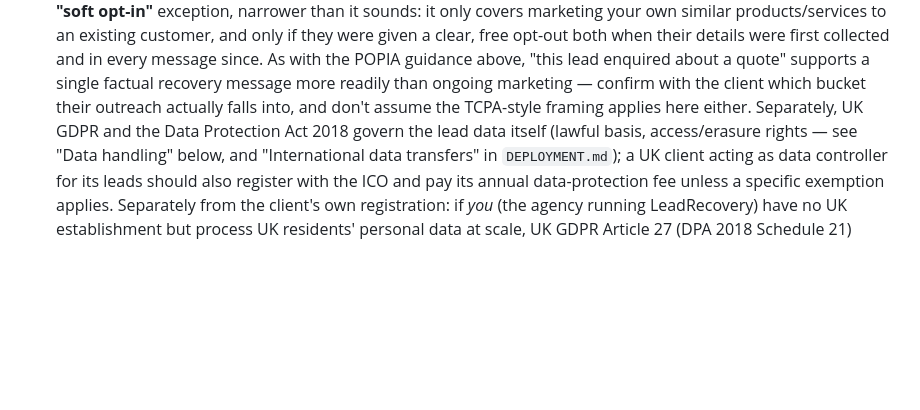
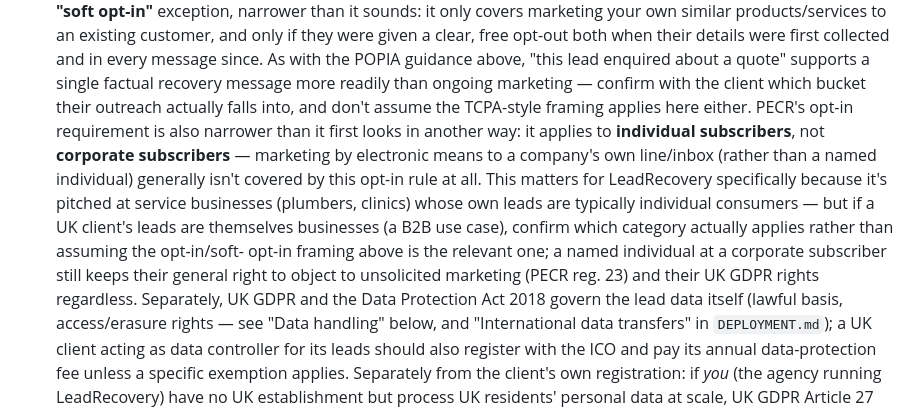
Before and after one commit to Ntando-Mahlangu/Nkosi-Intergration, a Markdown page: COMPLIANCE.md, the part around the change. Drawn GitHub-style; blank space fills up the shorter version.

Commit message:
Note PECR's individual-vs-corporate-subscriber distinction
PECR's opt-in marketing-consent rule applies to individual subscribers,
not corporate ones — relevant if a UK client's own leads are businesses
rather than individual consumers, since the opt-in/soft-opt-in framing
already documented doesn't apply the same way there.

Co-Authored-By: Claude Sonnet 5 <noreply@anthropic.com>
Claude-Session: https://claude.ai/code/session_01LoSWhoz2iKzzhzjBwnCmVq

```diff
--- a/COMPLIANCE.md
+++ b/COMPLIANCE.md
@@ -74,7 +74,19 @@ and their own leads.
   enquired about a quote" supports a single factual recovery message more
   readily than ongoing marketing — confirm with the client which bucket
   their outreach actually falls into, and don't assume the TCPA-style
-  framing applies here either. Separately, UK GDPR and the Data Protection
+  framing applies here either. PECR's opt-in requirement is also narrower
+  than it first looks in another way: it applies to **individual
+  subscribers**, not **corporate subscribers** — marketing by electronic
+  means to a company's own line/inbox (rather than a named individual) generally
+  isn't covered by this opt-in rule at all. This matters for LeadRecovery
+  specifically because it's pitched at service businesses (plumbers,
+  clinics) whose own leads are typically individual consumers — but if a
+  UK client's leads are themselves businesses (a B2B use case), confirm
+  which category actually applies rather than assuming the opt-in/soft-
+  opt-in framing above is the relevant one; a named individual at a
+  corporate subscriber still keeps their general right to object to
+  unsolicited marketing (PECR reg. 23) and their UK GDPR rights regardless.
+  Separately, UK GDPR and the Data Protection
   Act 2018 govern the lead data itself (lawful basis, access/erasure
   rights — see "Data handling" below, and "International data transfers"
   in `DEPLOYMENT.md`); a UK client acting as data controller for its leads
```
